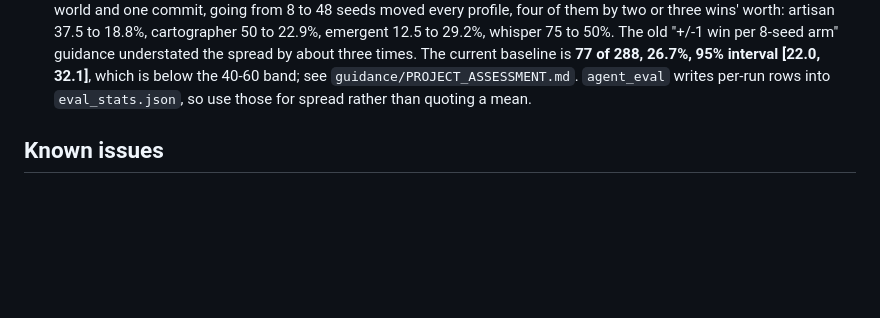
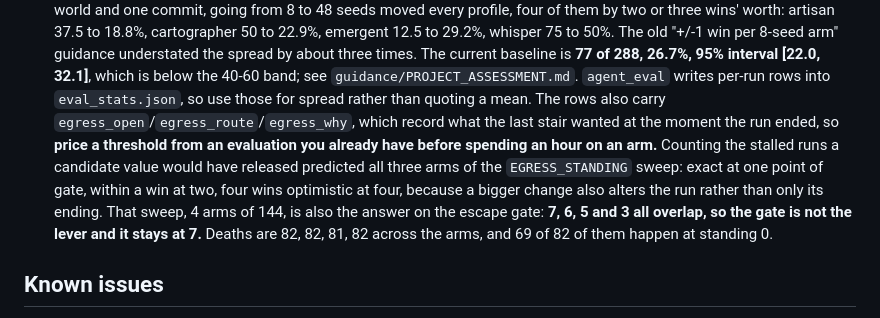
Before and after one commit to zntznt/vaultcrawl, a Markdown page: CLAUDE.md, the part around the change. GitHub-like rendering; blank space fills up the shorter version.

```diff
--- a/CLAUDE.md
+++ b/CLAUDE.md
@@ -110,7 +110,15 @@ The agent communicates with the game via a 19-verb `AgentAction` vocabulary
    spread by about three times. The current baseline is **77 of 288, 26.7%, 95% interval
    [22.0, 32.1]**, which is below the 40-60 band; see `guidance/PROJECT_ASSESSMENT.md`.
    `agent_eval` writes per-run rows into `eval_stats.json`, so use those for spread rather
-   than quoting a mean.
+   than quoting a mean. The rows also carry `egress_open`/`egress_route`/`egress_why`, which
+   record what the last stair wanted at the moment the run ended, so **price a threshold from
+   an evaluation you already have before spending an hour on an arm.** Counting the stalled
+   runs a candidate value would have released predicted all three arms of the
+   `EGRESS_STANDING` sweep: exact at one point of gate, within a win at two, four wins
+   optimistic at four, because a bigger change also alters the run rather than only its
+   ending. That sweep, 4 arms of 144, is also the answer on the escape gate: **7, 6, 5 and 3
+   all overlap, so the gate is not the lever and it stays at 7.** Deaths are 82, 82, 81, 82
+   across the arms, and 69 of 82 of them happen at standing 0.
 
 ## Known issues
 
```
Also changed, not shown: guidance/PROJECT_ASSESSMENT.md (+68 -0 lines).
